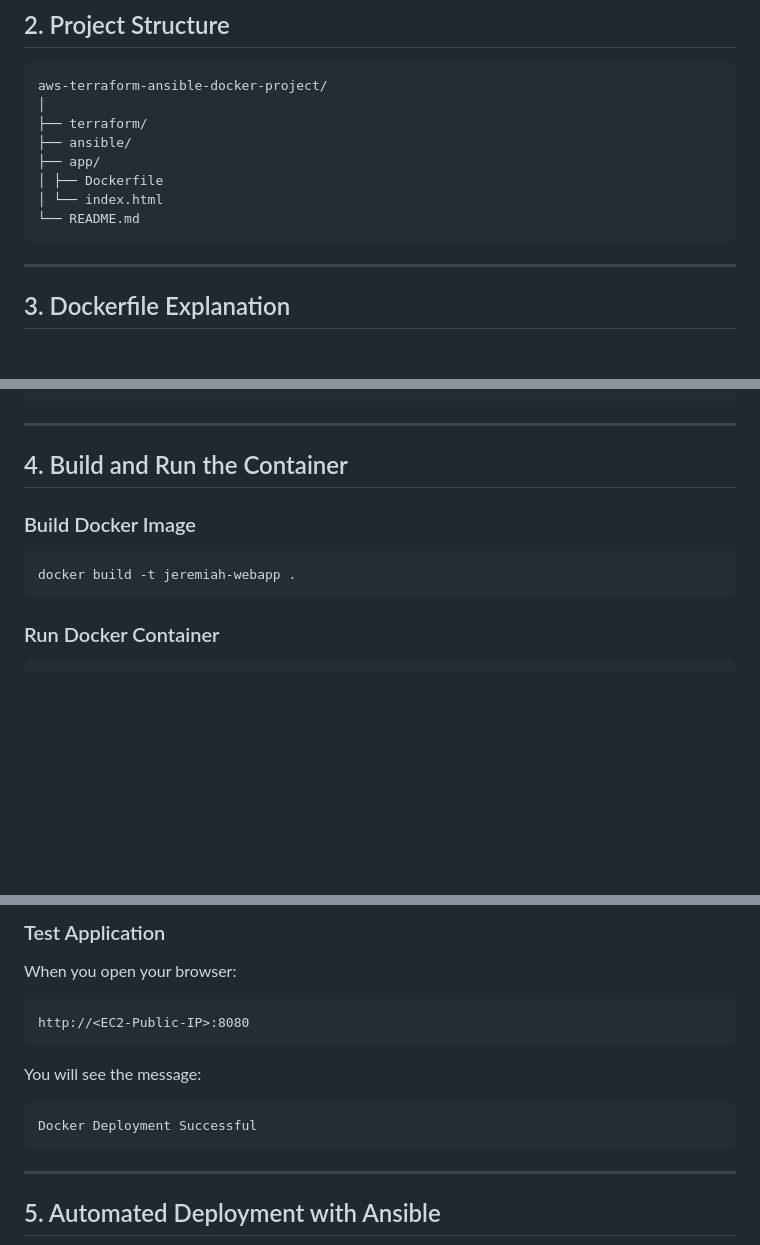
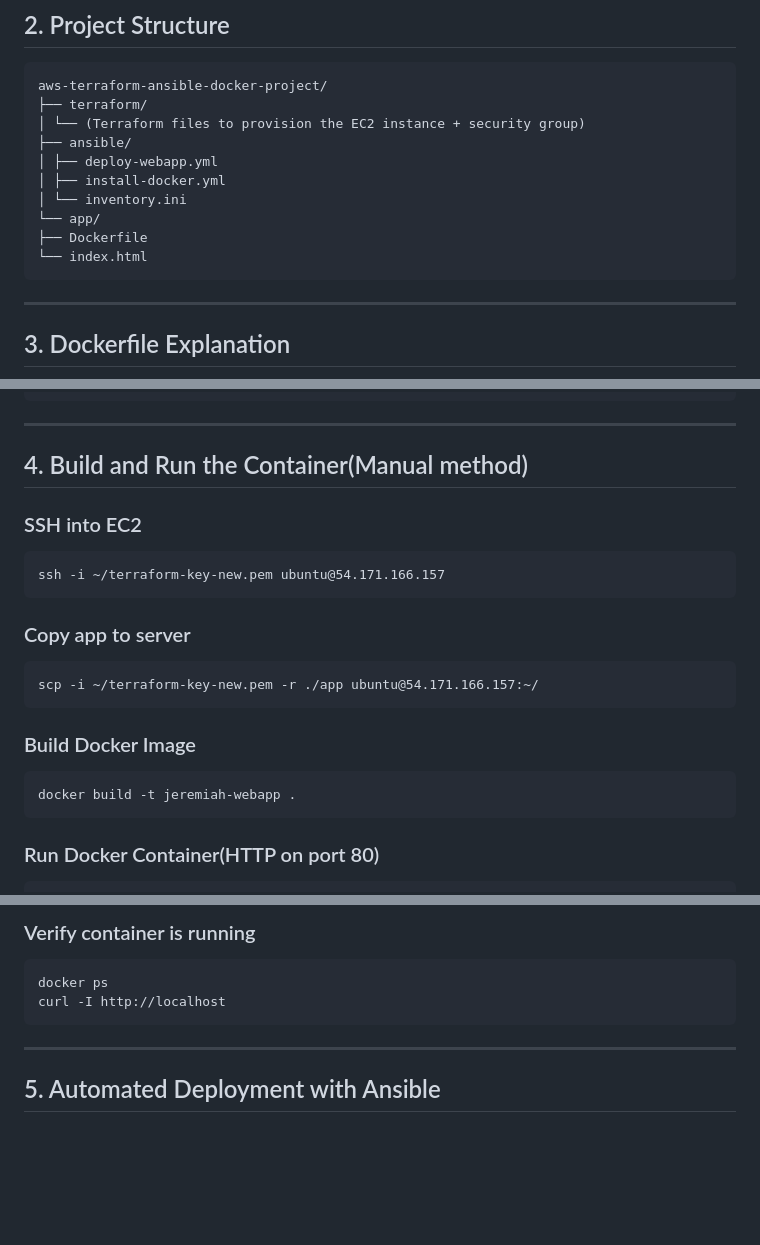
Before and after one commit to Jeremiah-cybersec/aws-terraform-ansible-docker-project, a Markdown page: README.md, 3 parts joined by grey strips. Drawn GitHub-style; blank space fills up the shorter version.

````diff
--- a/README.md
+++ b/README.md
@@ -85,13 +85,15 @@ This clearly depicts the use of Infrastructure as Code (IaC), DevOps automation,
 
 ```
 aws-terraform-ansible-docker-project/
-│
 ├── terraform/
+│ └── (Terraform files to provision the EC2 instance + security group)
 ├── ansible/
-├── app/
-│ ├── Dockerfile
-│ └── index.html
-└── README.md
+│ ├── deploy-webapp.yml
+│ ├── install-docker.yml
+│ └── inventory.ini
+└── app/
+├── Dockerfile
+└── index.html
 ```
 
 ---
@@ -114,12 +116,21 @@ EXPOSE 80
 
 ---
 
-## 4. Build and Run the Container
+## 4. Build and Run the Container(Manual method)
+### SSH into EC2
+```
+ssh -i ~/terraform-key-new.pem ubuntu@54.171.166.157
+```
+
+### Copy app to server
+```
+scp -i ~/terraform-key-new.pem -r ./app ubuntu@54.171.166.157:~/
+```
 
 ### Build Docker Image
 ```
 docker build -t jeremiah-webapp .
 ```
 
-### Run Docker Container
+### Run Docker Container(HTTP on port 80)
 ```
@@ -127,15 +138,9 @@ docker run -d -p 8080:80 --name webapp-test jeremiah-webapp
 ```
 
-### Test Application
-When you open your browser:
+### Verify container is running
 ```
-http://<EC2-Public-IP>:8080
-```
-
-You will see the message:
-
-```
-Docker Deployment Successful
+docker ps
+curl -I http://localhost
 ```
 
 ---
````
Also changed, not shown: other parts of README.md (+9 -3 lines).
